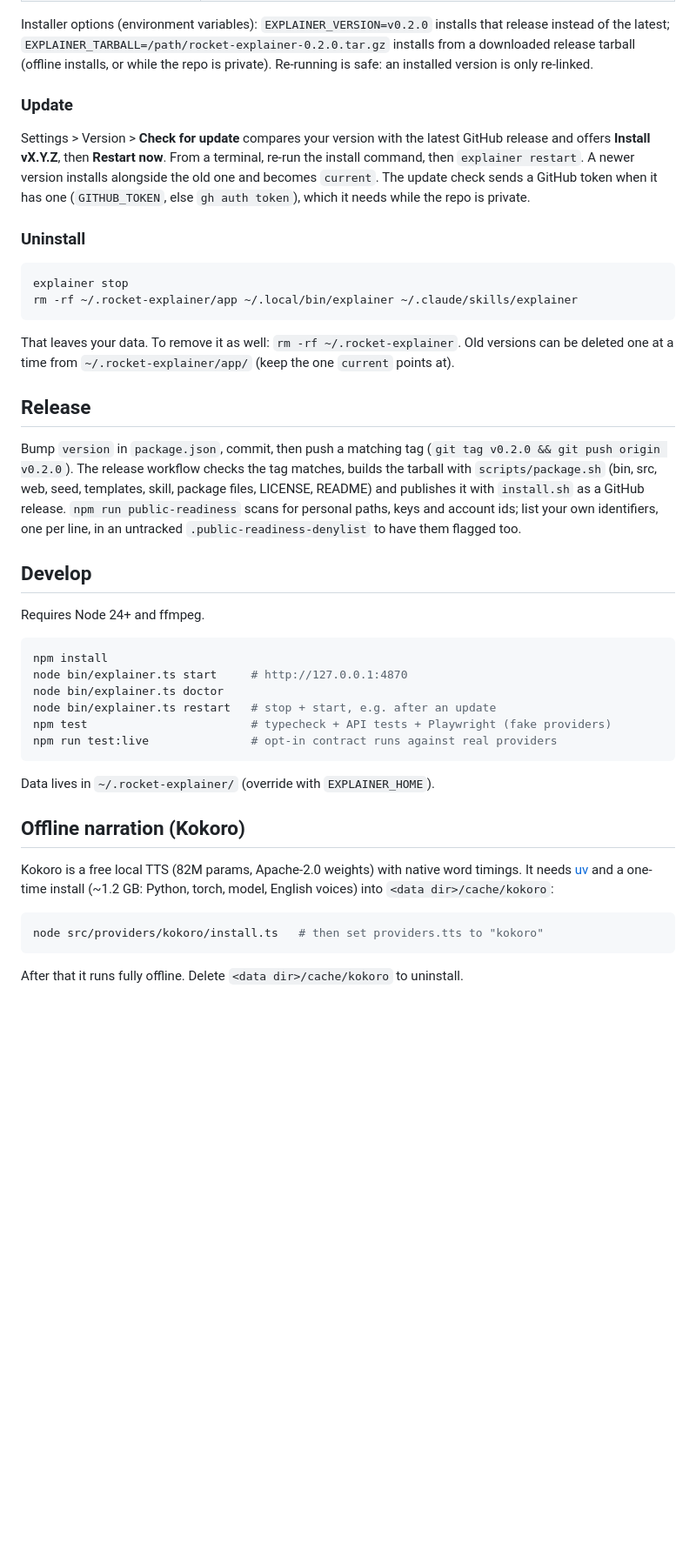
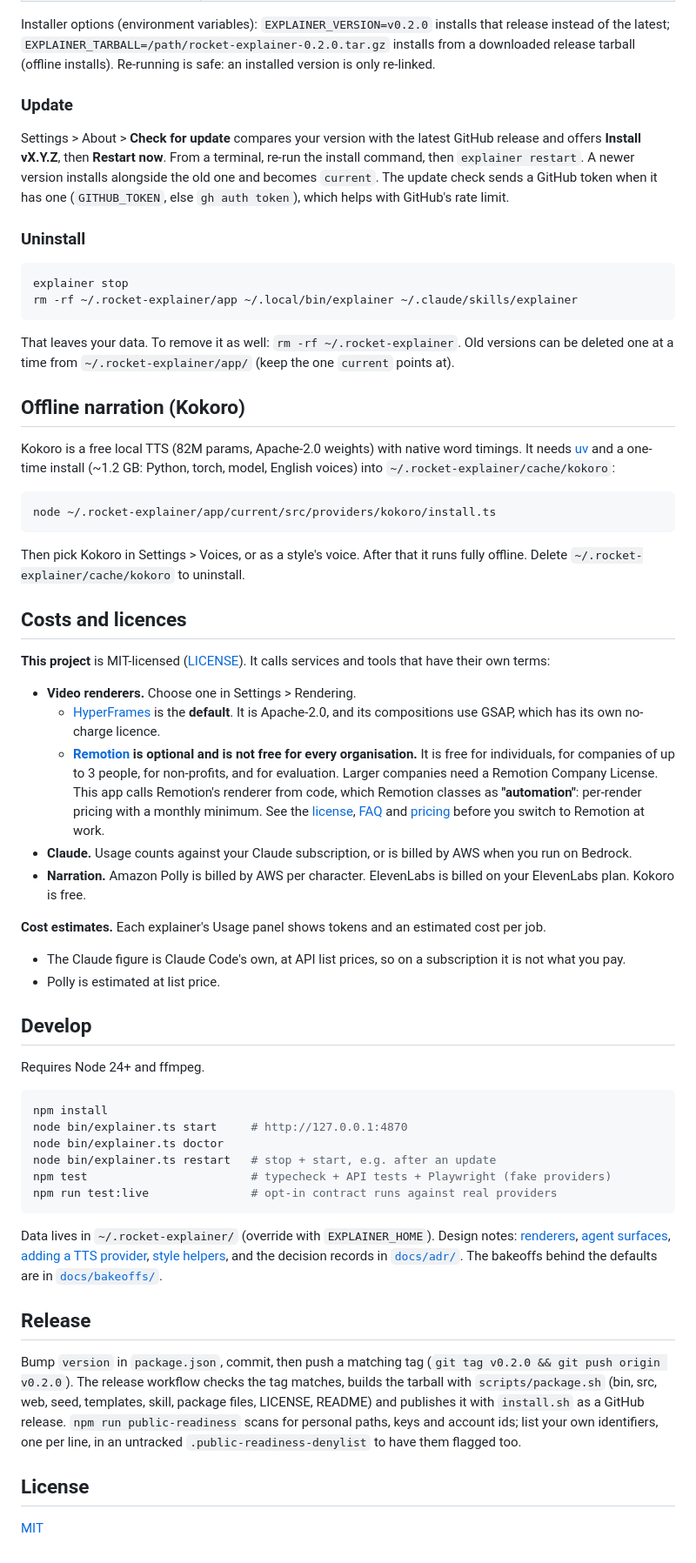
Before and after one commit to jwnichols3/skill-rocket-explainer, a Markdown page: README.md, the part around one of its changes. Shown at 87% size. Rendered like a GitHub page; blank space fills up the shorter version.

````diff
--- a/README.md
+++ b/README.md
@@ -24,14 +66,14 @@ What goes where:
 
 Installer options (environment variables): `EXPLAINER_VERSION=v0.2.0` installs that release instead of the
 latest; `EXPLAINER_TARBALL=/path/rocket-explainer-0.2.0.tar.gz` installs from a downloaded release tarball
-(offline installs, or while the repo is private). Re-running is safe: an installed version is only re-linked.
+(offline installs). Re-running is safe: an installed version is only re-linked.
 
 ### Update
 
-Settings > Version > **Check for update** compares your version with the latest GitHub release and offers
+Settings > About > **Check for update** compares your version with the latest GitHub release and offers
 **Install vX.Y.Z**, then **Restart now**. From a terminal, re-run the install command, then `explainer restart`.
 A newer version installs alongside the old one and becomes `current`. The update check sends a GitHub token
-when it has one (`GITHUB_TOKEN`, else `gh auth token`), which it needs while the repo is private.
+when it has one (`GITHUB_TOKEN`, else `gh auth token`), which helps with GitHub's rate limit.
 
 ### Uninstall
 
@@ -43,13 +85,40 @@ rm -rf ~/.rocket-explainer/app ~/.local/bin/explainer ~/.claude/skills/explainer
 That leaves your data. To remove it as well: `rm -rf ~/.rocket-explainer`. Old versions can be deleted
 one at a time from `~/.rocket-explainer/app/` (keep the one `current` points at).
 
-## Release
+## Offline narration (Kokoro)
 
-Bump `version` in `package.json`, commit, then push a matching tag (`git tag v0.2.0 && git push origin v0.2.0`).
-The release workflow checks the tag matches, builds the tarball with `scripts/package.sh` (bin, src, web, seed,
-templates, skill, package files, LICENSE, README) and publishes it with `install.sh` as a GitHub release.
-`npm run public-readiness` scans for personal paths, keys and account ids; list your own identifiers, one per line,
-in an untracked `.public-readiness-denylist` to have them flagged too.
+Kokoro is a free local TTS (82M params, Apache-2.0 weights) with native word timings. It needs
+[uv](https://docs.astral.sh/uv/) and a one-time install (~1.2 GB: Python, torch, model, English voices) into
+`~/.rocket-explainer/cache/kokoro`:
+
+```bash
+node ~/.rocket-explainer/app/current/src/providers/kokoro/install.ts
+```
+
+Then pick Kokoro in Settings > Voices, or as a style's voice. After that it runs fully offline. Delete
+`~/.rocket-explainer/cache/kokoro` to uninstall.
+
+## Costs and licences
+
+**This project** is MIT-licensed ([LICENSE](LICENSE)). It calls services and tools that have their own terms:
+
+- **Video renderers.** Choose one in Settings > Rendering.
+  - [HyperFrames](https://github.com/heygen-com/hyperframes) is the **default**. It is Apache-2.0, and its
+    compositions use GSAP, which has its own no-charge licence.
+  - **[Remotion](https://www.remotion.dev) is optional and is not free for every organisation.** It is free for
+    individuals, for companies of up to 3 people, for non-profits, and for evaluation. Larger companies need a
+    Remotion Company License. This app calls Remotion's renderer from code, which Remotion classes as
+    **"automation"**: per-render pricing with a monthly minimum. See the
+    [license](https://github.com/remotion-dev/remotion/blob/main/LICENSE.md),
+    [FAQ](https://www.remotion.dev/docs/license/faq) and [pricing](https://www.remotion.pro/license) before you
+    switch to Remotion at work.
+- **Claude.** Usage counts against your Claude subscription, or is billed by AWS when you run on Bedrock.
+- **Narration.** Amazon Polly is billed by AWS per character. ElevenLabs is billed on your ElevenLabs plan.
+  Kokoro is free.
+
+**Cost estimates.** Each explainer's Usage panel shows tokens and an estimated cost per job.
+- The Claude figure is Claude Code's own, at API list prices, so on a subscription it is not what you pay.
+- Polly is estimated at list price.
 
 ## Develop
 
@@ -64,14 +133,19 @@ npm test                        # typecheck + API tests + Playwright (fake provi
 npm run test:live               # opt-in contract runs against real providers
 ```
 
-Data lives in `~/.rocket-explainer/` (override with `EXPLAINER_HOME`).
+Data lives in `~/.rocket-explainer/` (override with `EXPLAINER_HOME`). Design notes:
+[renderers](docs/renderers.md), [agent surfaces](docs/agent-surfaces.md),
+[adding a TTS provider](docs/adding-a-tts-provider.md), [style helpers](docs/style-helpers.md), and the decision
+records in [`docs/adr/`](docs/adr/). The bakeoffs behind the defaults are in [`docs/bakeoffs/`](docs/bakeoffs/).
 
-## Offline narration (Kokoro)
+## Release
 
-Kokoro is a free local TTS (82M params, Apache-2.0 weights) with native word timings. It needs [uv](https://docs.astral.sh/uv/) and a one-time install (~1.2 GB: Python, torch, model, English voices) into `<data dir>/cache/kokoro`:
+Bump `version` in `package.json`, commit, then push a matching tag (`git tag v0.2.0 && git push origin v0.2.0`).
+The release workflow checks the tag matches, builds the tarball with `scripts/package.sh` (bin, src, web, seed,
+templates, skill, package files, LICENSE, README) and publishes it with `install.sh` as a GitHub release.
+`npm run public-readiness` scans for personal paths, keys and account ids; list your own identifiers, one per line,
+in an untracked `.public-readiness-denylist` to have them flagged too.
 
-```bash
-node src/providers/kokoro/install.ts   # then set providers.tts to "kokoro"
-```
+## License
 
-After that it runs fully offline. Delete `<data dir>/cache/kokoro` to uninstall.
+[MIT](LICENSE)
````
Also changed, not shown: other parts of README.md (+47 -5 lines), docs/readme/hero.jpg (added).
